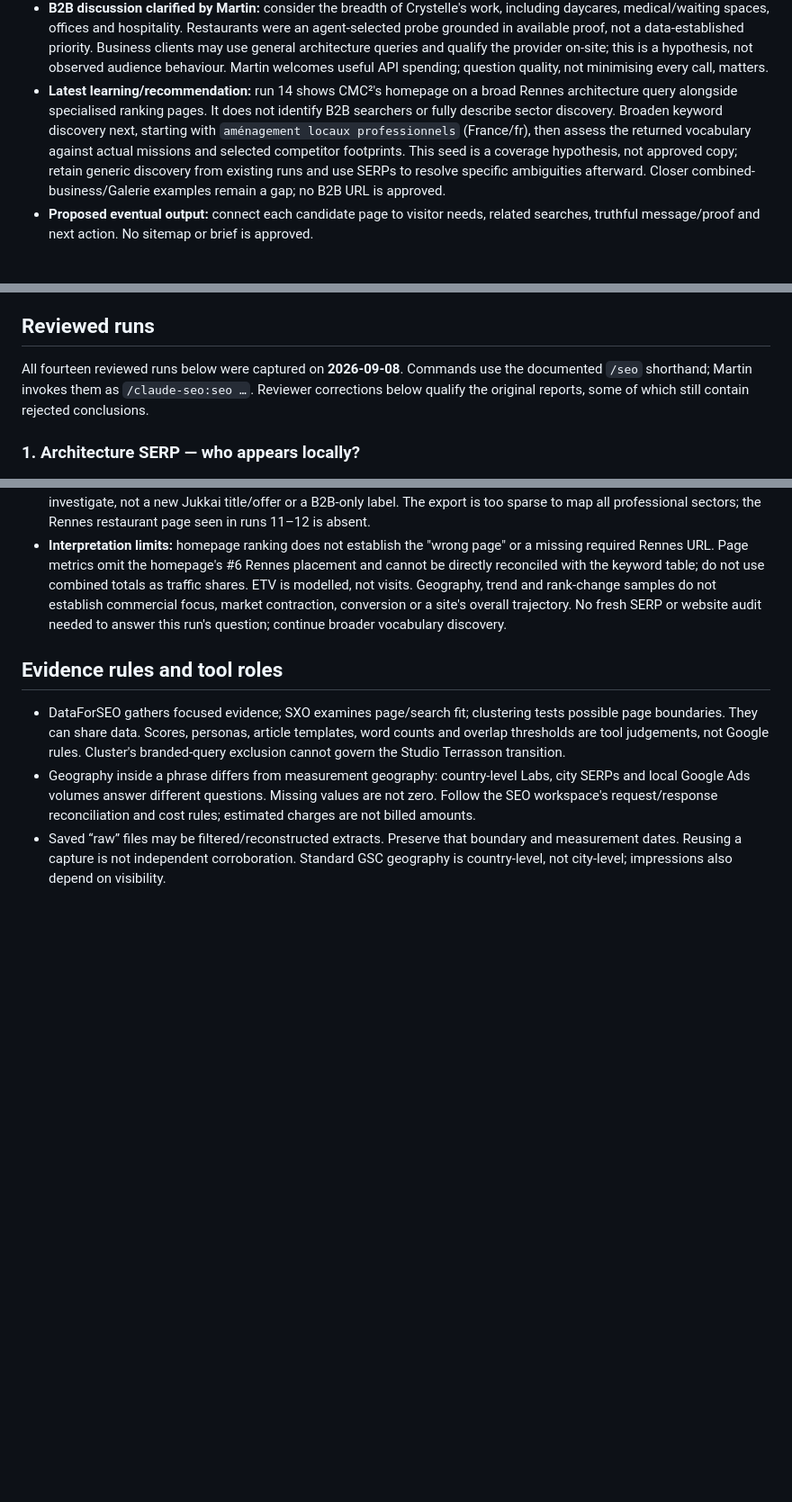
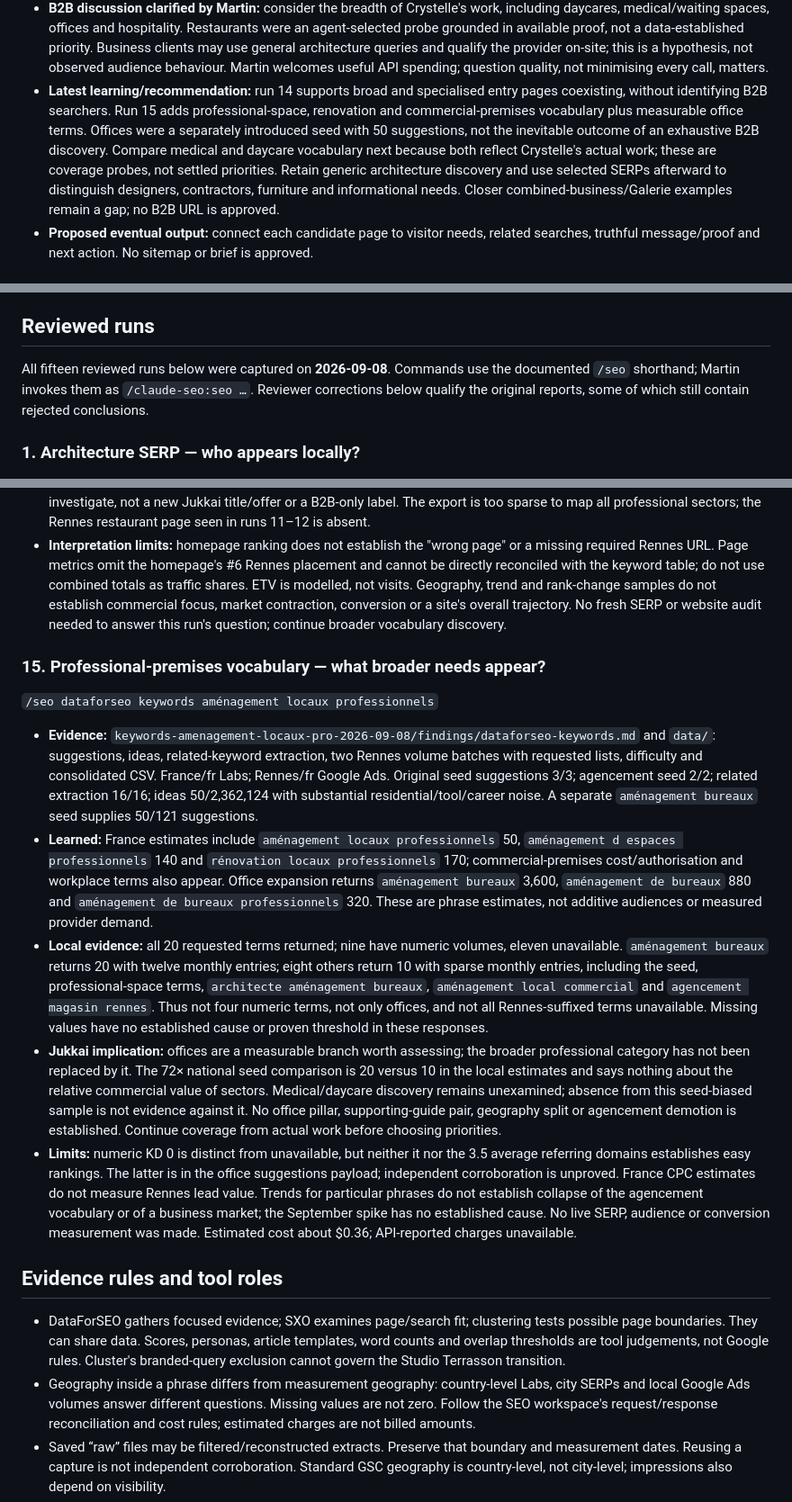
Before and after one commit to martinmoradi/jukkai, a Markdown page: docs/research/seo-research-log.md, 3 parts joined by grey strips. Shown at 90% size. Drawn GitHub-style; blank space fills up the shorter version.

Commit message:
docs: review professional premises keyword discovery

```diff
--- a/docs/research/seo-research-log.md
+++ b/docs/research/seo-research-log.md
@@ -67,13 +67,14 @@ and gitignored in that workspace. This log is not their backup. Read that worksp
   priority. Business clients may use general architecture queries and qualify the
   provider on-site; this is a hypothesis, not observed audience behaviour. Martin
   welcomes useful API spending; question quality, not minimising every call, matters.
-- **Latest learning/recommendation:** run 14 shows CMC²'s homepage on a broad Rennes
-  architecture query alongside specialised ranking pages. It does not identify B2B
-  searchers or fully describe sector discovery. Broaden keyword discovery next,
-  starting with `aménagement locaux professionnels` (France/fr), then assess the
-  returned vocabulary against actual missions and selected competitor footprints.
-  This seed is a coverage hypothesis, not approved copy; retain generic discovery
-  from existing runs and use SERPs to resolve specific ambiguities afterward.
+- **Latest learning/recommendation:** run 14 supports broad and specialised entry
+  pages coexisting, without identifying B2B searchers. Run 15 adds professional-space,
+  renovation and commercial-premises vocabulary plus measurable office terms.
+  Offices were a separately introduced seed with 50 suggestions, not the inevitable
+  outcome of an exhaustive B2B discovery. Compare medical and daycare vocabulary
+  next because both reflect Crystelle's actual work; these are coverage probes, not
+  settled priorities. Retain generic architecture discovery and use selected SERPs
+  afterward to distinguish designers, contractors, furniture and informational needs.
   Closer combined-business/Galerie examples remain a gap; no B2B URL is approved.
 - **Proposed eventual output:** connect each candidate page to visitor needs, related
   searches, truthful message/proof and next action. No sitemap or brief is approved.
@@ -100,7 +101,7 @@ mapping pass; these proposed surfaces are not redirect targets yet.
 
 ## Reviewed runs
 
-All fourteen reviewed runs below were captured on **2026-09-08**. Commands use the documented
+All fifteen reviewed runs below were captured on **2026-09-08**. Commands use the documented
 `/seo` shorthand; Martin invokes them as `/claude-seo:seo …`. Reviewer corrections
 below qualify the original reports, some of which still contain rejected conclusions.
 
@@ -471,6 +472,44 @@ below qualify the original reports, some of which still contain rejected conclus
   conversion or a site's overall trajectory. No fresh SERP or website audit needed
   to answer this run's question; continue broader vocabulary discovery.
 
+### 15. Professional-premises vocabulary — what broader needs appear?
+
+`/seo dataforseo keywords aménagement locaux professionnels`
+
+- **Evidence:** `keywords-amenagement-locaux-pro-2026-09-08/findings/dataforseo-keywords.md`
+  and `data/`: suggestions, ideas, related-keyword extraction, two Rennes volume
+  batches with requested lists, difficulty and consolidated CSV. France/fr Labs;
+  Rennes/fr Google Ads. Original seed suggestions 3/3; agencement seed 2/2;
+  related extraction 16/16; ideas 50/2,362,124 with substantial residential/tool/career
+  noise. A separate `aménagement bureaux` seed supplies 50/121 suggestions.
+- **Learned:** France estimates include `aménagement locaux professionnels` 50,
+  `aménagement d espaces professionnels` 140 and `rénovation locaux professionnels`
+  170; commercial-premises cost/authorisation and workplace terms also appear.
+  Office expansion returns `aménagement bureaux` 3,600, `aménagement de bureaux`
+  880 and `aménagement de bureaux professionnels` 320. These are phrase estimates,
+  not additive audiences or measured provider demand.
+- **Local evidence:** all 20 requested terms returned; nine have numeric volumes,
+  eleven unavailable. `aménagement bureaux` returns 20 with twelve monthly entries;
+  eight others return 10 with sparse monthly entries, including the seed,
+  professional-space terms, `architecte aménagement bureaux`, `aménagement local
+commercial` and `agencement magasin rennes`. Thus not four numeric terms, not
+  only offices, and not all Rennes-suffixed terms unavailable. Missing values have
+  no established cause or proven threshold in these responses.
+- **Jukkai implication:** offices are a measurable branch worth assessing; the
+  broader professional category has not been replaced by it. The 72× national
+  seed comparison is 20 versus 10 in the local estimates and says nothing about
+  the relative commercial value of sectors. Medical/daycare discovery remains
+  unexamined; absence from this seed-biased sample is not evidence against it.
+  No office pillar, supporting-guide pair, geography split or agencement demotion
+  is established. Continue coverage from actual work before choosing priorities.
+- **Limits:** numeric KD 0 is distinct from unavailable, but neither it nor the
+  3.5 average referring domains establishes easy rankings. The latter is in the
+  office suggestions payload; independent corroboration is unproved. France CPC
+  estimates do not measure Rennes lead value. Trends for particular phrases do not
+  establish collapse of the agencement vocabulary or of a business market; the
+  September spike has no established cause. No live SERP, audience or conversion
+  measurement was made. Estimated cost about $0.36; API-reported charges unavailable.
+
 ## Evidence rules and tool roles
 
 - DataForSEO gathers focused evidence; SXO examines page/search fit; clustering tests
```
